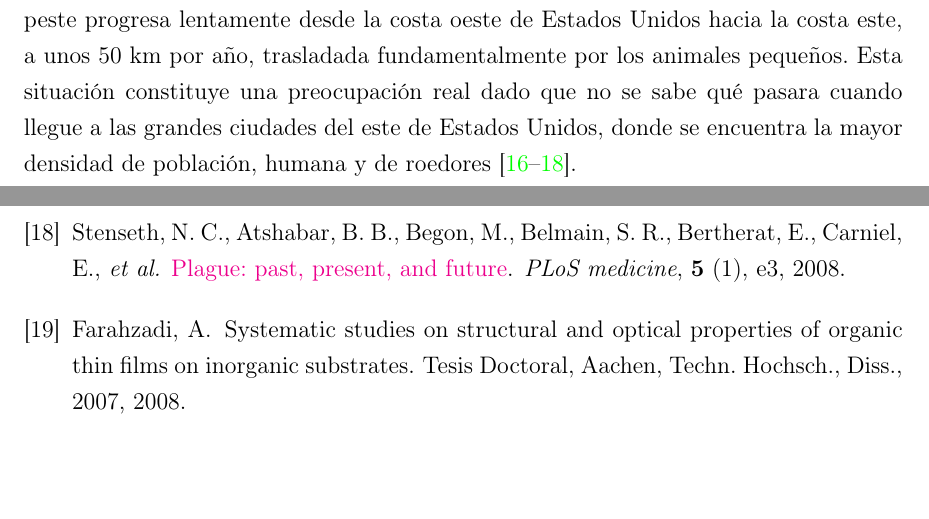
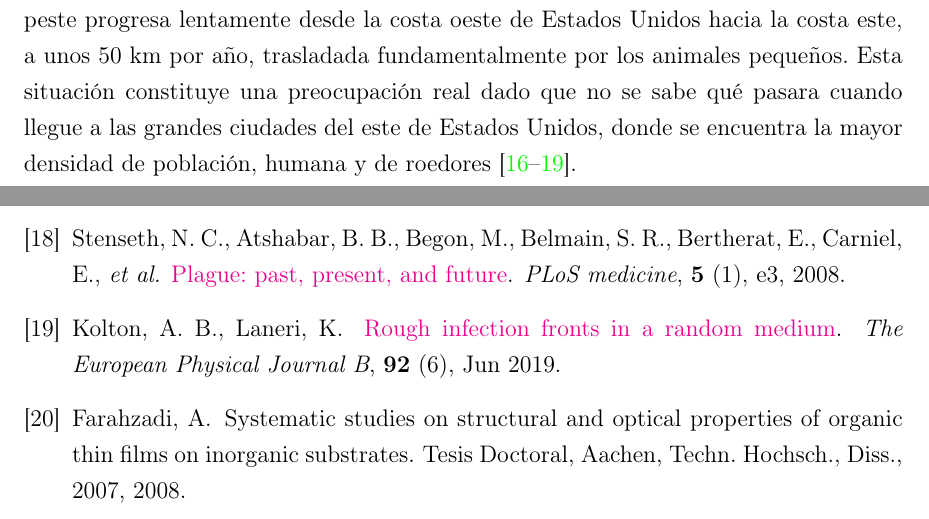
Before and after one commit to RenzoZS/Tesis, a LaTeX thesis (Tesis_Tex/template.tex, which reads Tesis_Tex/cap2.tex): two parts of pages 20 and 96 of 102, joined at a grey line, cut so that both start at the same text, the shorter picture padded with empty space. Compiled offline with pdfLaTeX.

Commit message:
add some references

```diff
--- a/Tesis_Tex/cap2.tex
+++ b/Tesis_Tex/cap2.tex
@@ -95,7 +95,7 @@ sigue presente en el territorio de Estados Unidos, dado que se mantiene endémic
 esporádicos aún en la actualidad. Observando el registro de casos desde 1900 hasta 2012 puede construirse la figura \ref{fig:infeccion}, en al que se ve cómo la peste
 progresa lentamente desde la costa oeste de Estados Unidos hacia la costa este, a unos 50 km por año, trasladada fundamentalmente por los animales pequeños. Esta
 situación constituye una preocupación real dado que no se sabe qué pasara cuando llegue a las grandes ciudades del este de Estados Unidos, donde se encuentra
-la mayor densidad de población, humana y de roedores \cite{mate_sist_bio,barbieri2020soil,stenseth2008plague}.
+la mayor densidad de población, humana y de roedores \cite{mate_sist_bio,barbieri2020soil,stenseth2008plague,kolton}.
 \newpage
 
 \begin{figure}[ht]
```
Also changed, not shown: Tesis_Tex/template.bbl, 7 other files.
